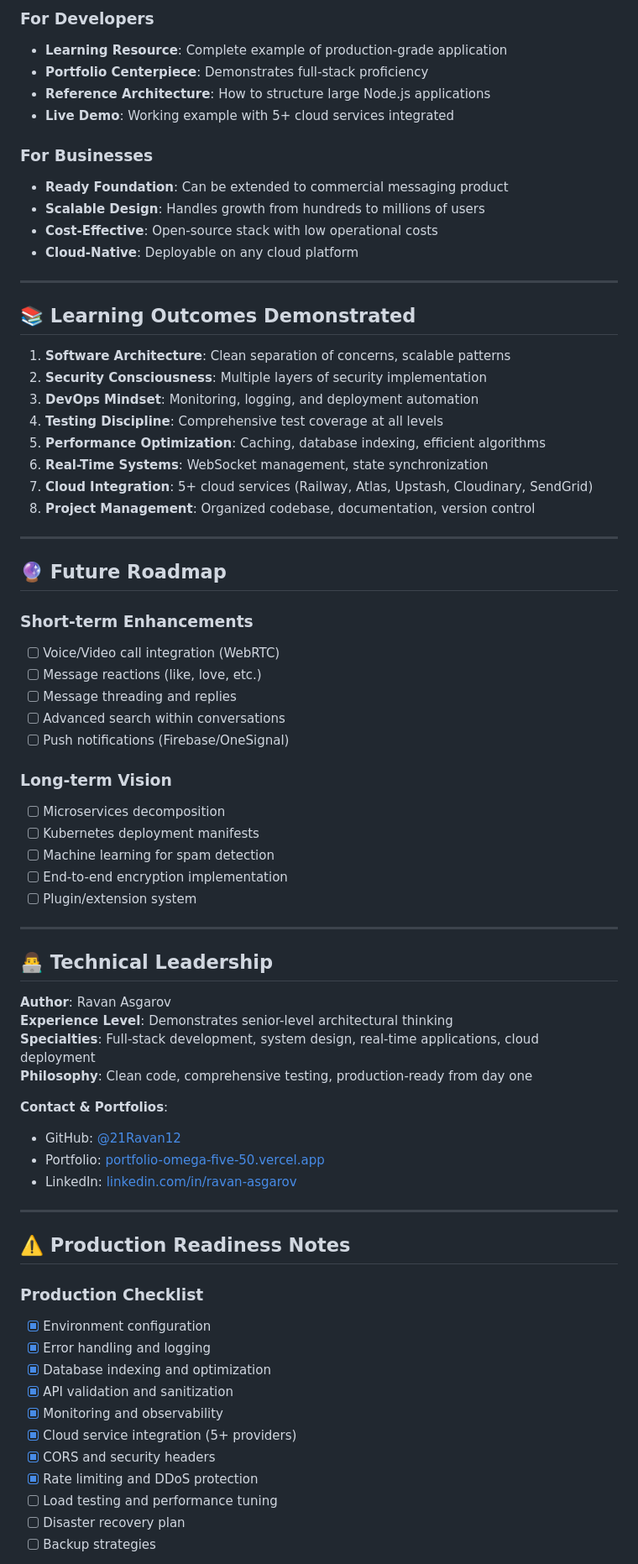
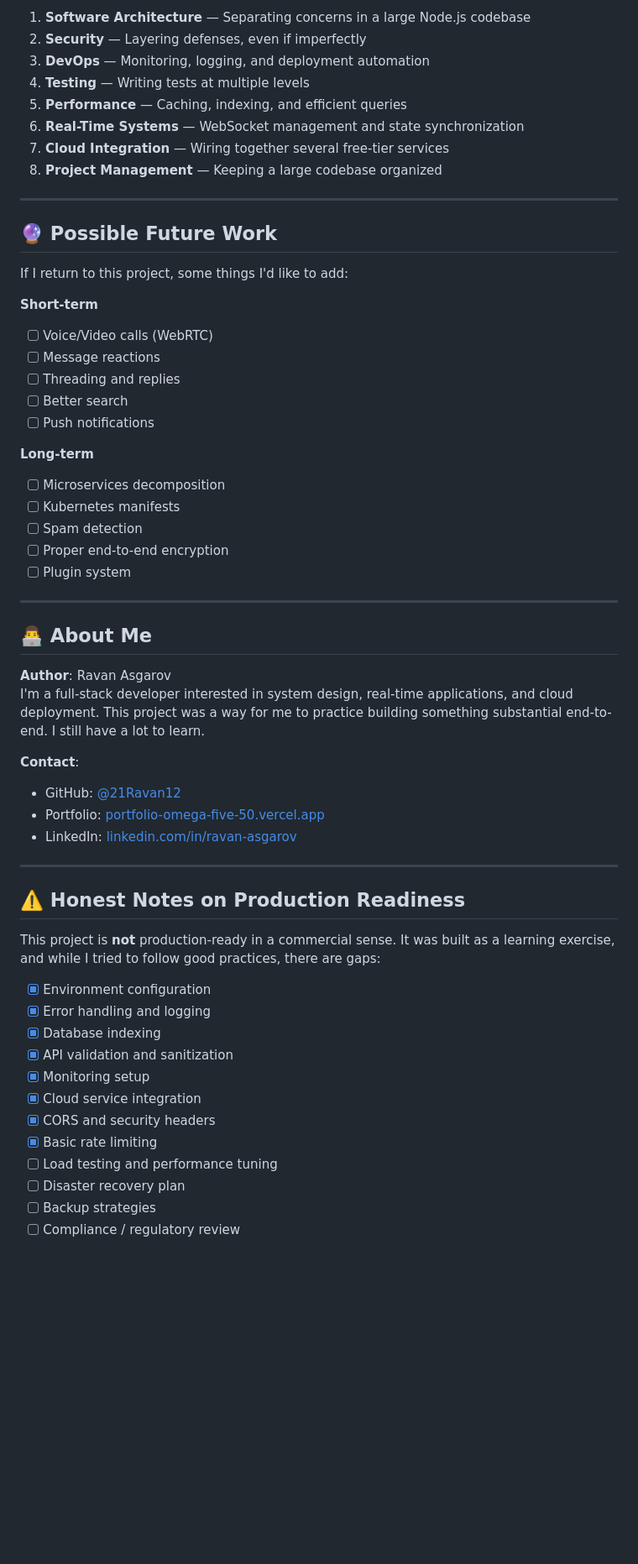
Before and after one commit to 21Ravan12/Real-Time-Chat-Application, a Markdown page: README.md, the part around one of its changes. Shown at 84% size. Drawn GitHub-style; blank space fills up the shorter version.

```diff
--- a/README.md
+++ b/README.md
@@ -236,75 +180,61 @@ hotfix/     # Critical production fixes
 
-### **For Developers**
-- **Learning Resource**: Complete example of production-grade application
-- **Portfolio Centerpiece**: Demonstrates full-stack proficiency
-- **Reference Architecture**: How to structure large Node.js applications
-- **Live Demo**: Working example with 5+ cloud services integrated
-
-### **For Businesses**
-- **Ready Foundation**: Can be extended to commercial messaging product
-- **Scalable Design**: Handles growth from hundreds to millions of users
-- **Cost-Effective**: Open-source stack with low operational costs
-- **Cloud-Native**: Deployable on any cloud platform
+1. **Software Architecture** — Separating concerns in a large Node.js codebase
+2. **Security** — Layering defenses, even if imperfectly
+3. **DevOps** — Monitoring, logging, and deployment automation
+4. **Testing** — Writing tests at multiple levels
+5. **Performance** — Caching, indexing, and efficient queries
+6. **Real-Time Systems** — WebSocket management and state synchronization
+7. **Cloud Integration** — Wiring together several free-tier services
+8. **Project Management** — Keeping a large codebase organized
 
 ---
 
-## 📚 **Learning Outcomes Demonstrated**
+## 🔮 Possible Future Work
 
-1. **Software Architecture**: Clean separation of concerns, scalable patterns
-2. **Security Consciousness**: Multiple layers of security implementation
-3. **DevOps Mindset**: Monitoring, logging, and deployment automation
-4. **Testing Discipline**: Comprehensive test coverage at all levels
-5. **Performance Optimization**: Caching, database indexing, efficient algorithms
-6. **Real-Time Systems**: WebSocket management, state synchronization
-7. **Cloud Integration**: 5+ cloud services (Railway, Atlas, Upstash, Cloudinary, SendGrid)
-8. **Project Management**: Organized codebase, documentation, version control
+If I return to this project, some things I'd like to add:
+
+**Short-term**
+- [ ] Voice/Video calls (WebRTC)
+- [ ] Message reactions
+- [ ] Threading and replies
+- [ ] Better search
+- [ ] Push notifications
+
+**Long-term**
+- [ ] Microservices decomposition
+- [ ] Kubernetes manifests
+- [ ] Spam detection
+- [ ] Proper end-to-end encryption
+- [ ] Plugin system
 
 ---
 
-## 🔮 **Future Roadmap**
-
-### **Short-term Enhancements**
-- [ ] Voice/Video call integration (WebRTC)
-- [ ] Message reactions (like, love, etc.)
-- [ ] Message threading and replies
-- [ ] Advanced search within conversations
-- [ ] Push notifications (Firebase/OneSignal)
-
-### **Long-term Vision**
-- [ ] Microservices decomposition
-- [ ] Kubernetes deployment manifests
-- [ ] Machine learning for spam detection
-- [ ] End-to-end encryption implementation
-- [ ] Plugin/extension system
-
----
-
-## 👨‍💻 **Technical Leadership**
+## 👨‍💻 About Me
 
 **Author**: Ravan Asgarov
-**Experience Level**: Demonstrates senior-level architectural thinking
-**Specialties**: Full-stack development, system design, real-time applications, cloud deployment
-**Philosophy**: Clean code, comprehensive testing, production-ready from day one
+I'm a full-stack developer interested in system design, real-time applications, and cloud deployment. This project was a way for me to practice building something substantial end-to-end. I still have a lot to learn.
 
-**Contact & Portfolios**:
+**Contact**:
 - GitHub: [@21Ravan12](https://github.com/21Ravan12)
 - Portfolio: [portfolio-omega-five-50.vercel.app](https://portfolio-omega-five-50.vercel.app/)
 - LinkedIn: [linkedin.com/in/ravan-asgarov](https://linkedin.com/in/ravan-asgarov)
 
 ---
 
-## ⚠️ **Production Readiness Notes**
+## ⚠️ Honest Notes on Production Readiness
 
-### **Production Checklist**
+This project is **not** production-ready in a commercial sense. It was built as a learning exercise, and while I tried to follow good practices, there are gaps:
+
 - [x] Environment configuration
 - [x] Error handling and logging
-- [x] Database indexing and optimization
+- [x] Database indexing
 - [x] API validation and sanitization
-- [x] Monitoring and observability
-- [x] Cloud service integration (5+ providers)
+- [x] Monitoring setup
+- [x] Cloud service integration
 - [x] CORS and security headers
-- [x] Rate limiting and DDoS protection
+- [x] Basic rate limiting
 - [ ] Load testing and performance tuning
 - [ ] Disaster recovery plan
 - [ ] Backup strategies
+- [ ] Compliance / regulatory review
 
```
Also changed, not shown: other parts of README.md (+101 -168 lines).
